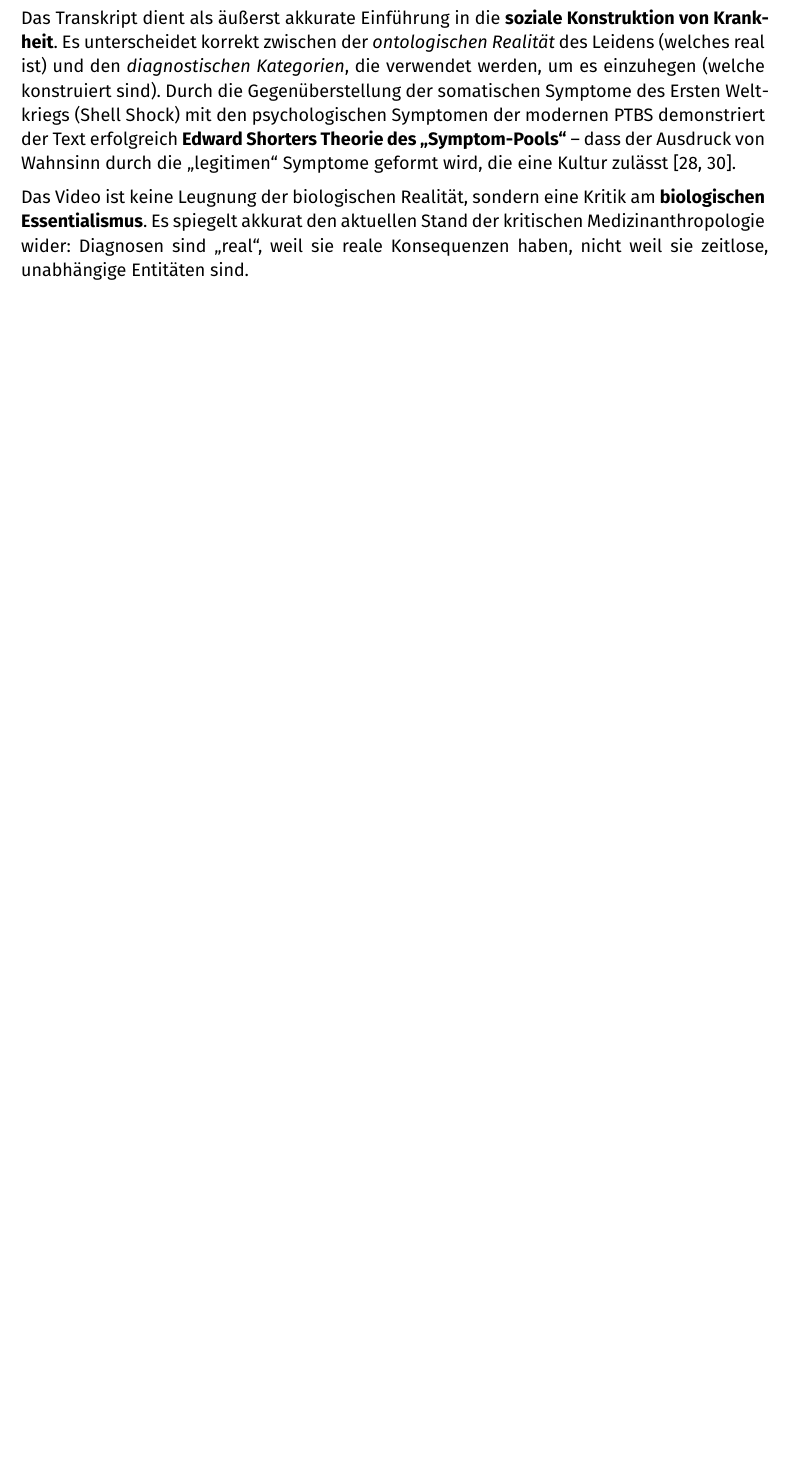
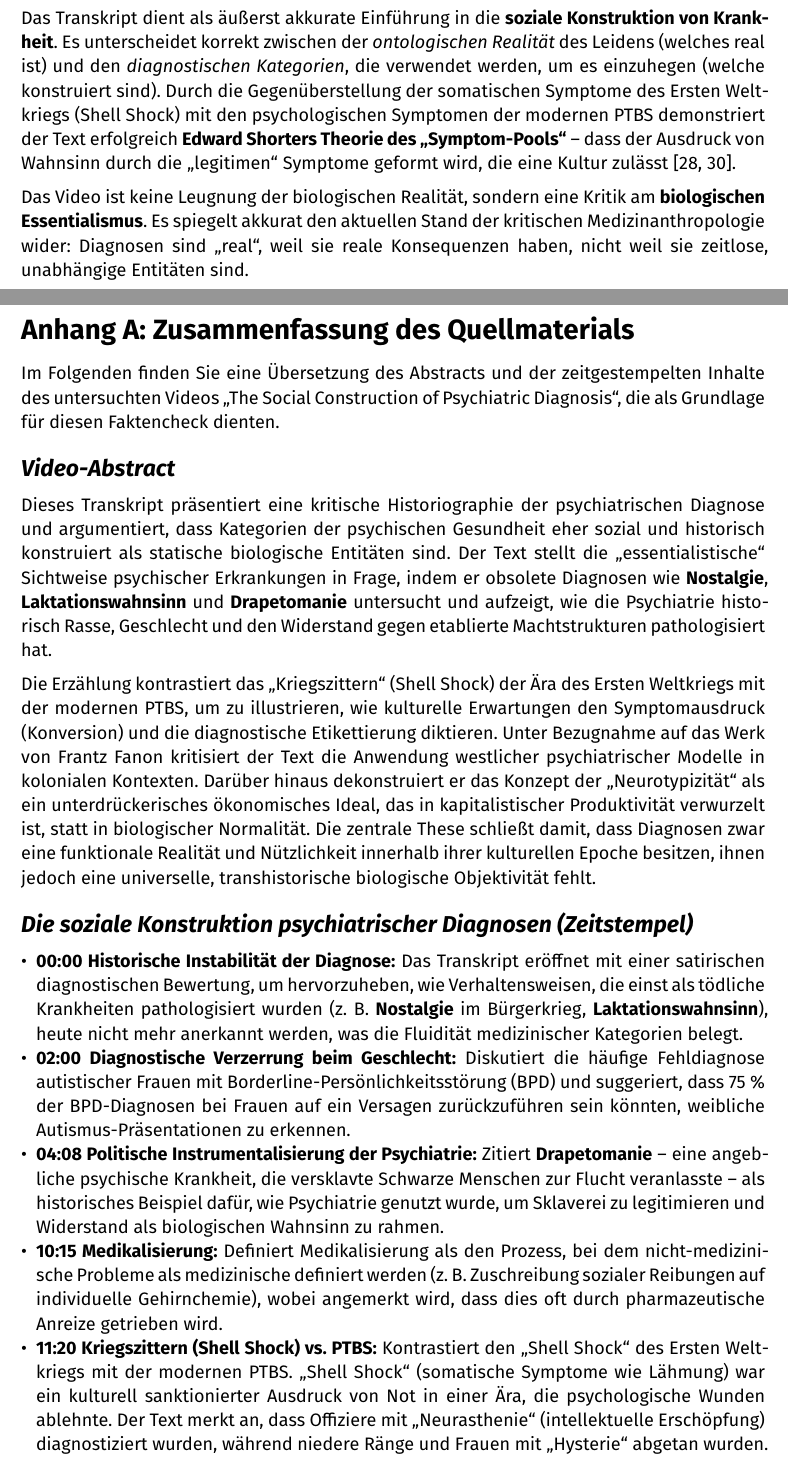
Before and after one commit to plops/olisun_psych, a Typst document (04_factcheck_de.typ): part of page 3 of 6 before the commit and two parts of pages 3 and 4 of 8 after it, the two joined at a grey line, cut so that both start at the same text, the shorter picture padded with empty space. Compiled offline with Typst 0.15.

Commit message:
feat(factcheck): add appendix with video summary and timestamped content

```diff
--- a/04_factcheck_de.typ
+++ b/04_factcheck_de.typ
@@ -101,3 +101,23 @@ _Hinweis: Dieses Dokument wurde unter Verwendung von Google AI mode und Gemini-3
 Das Transkript dient als äußerst akkurate Einführung in die *soziale Konstruktion von Krankheit*. Es unterscheidet korrekt zwischen der _ontologischen Realität_ des Leidens (welches real ist) und den _diagnostischen Kategorien_, die verwendet werden, um es einzuhegen (welche konstruiert sind). Durch die Gegenüberstellung der somatischen Symptome des Ersten Weltkriegs (Shell Shock) mit den psychologischen Symptomen der modernen PTBS demonstriert der Text erfolgreich *Edward Shorters Theorie des "Symptom-Pools"* – dass der Ausdruck von Wahnsinn durch die "legitimen" Symptome geformt wird, die eine Kultur zulässt [28, 30].
 
 Das Video ist keine Leugnung der biologischen Realität, sondern eine Kritik am *biologischen Essentialismus*. Es spiegelt akkurat den aktuellen Stand der kritischen Medizinanthropologie wider: Diagnosen sind "real", weil sie reale Konsequenzen haben, nicht weil sie zeitlose, unabhängige Entitäten sind.
+
+#pagebreak()
+
+// --- Appendix: Video Summary ---
+= Anhang A: Zusammenfassung des Quellmaterials
+
+Im Folgenden finden Sie eine Übersetzung des Abstracts und der zeitgestempelten Inhalte des untersuchten Videos "The Social Construction of Psychiatric Diagnosis", die als Grundlage für diesen Faktencheck dienten.
+
+== Video-Abstract
+Dieses Transkript präsentiert eine kritische Historiographie der psychiatrischen Diagnose und argumentiert, dass Kategorien der psychischen Gesundheit eher sozial und historisch konstruiert als statische biologische Entitäten sind. Der Text stellt die "essentialistische" Sichtweise psychischer Erkrankungen in Frage, indem er obsolete Diagnosen wie *Nostalgie*, *Laktationswahnsinn* und *Drapetomanie* untersucht und aufzeigt, wie die Psychiatrie historisch Rasse, Geschlecht und den Widerstand gegen etablierte Machtstrukturen pathologisiert hat.
+
+Die Erzählung kontrastiert das "Kriegszittern" (Shell Shock) der Ära des Ersten Weltkriegs mit der modernen PTBS, um zu illustrieren, wie kulturelle Erwartungen den Symptomausdruck (Konversion) und die diagnostische Etikettierung diktieren. Unter Bezugnahme auf das Werk von Frantz Fanon kritisiert der Text die Anwendung westlicher psychiatrischer Modelle in kolonialen Kontexten. Darüber hinaus dekonstruiert er das Konzept der "Neurotypizität" als ein unterdrückerisches ökonomisches Ideal, das in kapitalistischer Produktivität verwurzelt ist, statt in biologischer Normalität. Die zentrale These schließt damit, dass Diagnosen zwar eine funktionale Realität und Nützlichkeit innerhalb ihrer kulturellen Epoche besitzen, ihnen jedoch eine universelle, transhistorische biologische Objektivität fehlt.
+
+== Die soziale Konstruktion psychiatrischer Diagnosen (Zeitstempel)
+
+- *00:00 Historische Instabilität der Diagnose:* Das Transkript eröffnet mit einer satirischen diagnostischen Bewertung, um hervorzuheben, wie Verhaltensweisen, die einst als tödliche Krankheiten pathologisiert wurden (z. B. *Nostalgie* im Bürgerkrieg, *Laktationswahnsinn*), heute nicht mehr anerkannt werden, was die Fluidität medizinischer Kategorien belegt.
+- *02:00 Diagnostische Verzerrung beim Geschlecht:* Diskutiert die häufige Fehldiagnose autistischer Frauen mit Borderline-Persönlichkeitsstörung (BPD) und suggeriert, dass 75 % der BPD-Diagnosen bei Frauen auf ein Versagen zurückzuführen sein könnten, weibliche Autismus-Präsentationen zu erkennen.
+- *04:08 Politische Instrumentalisierung der Psychiatrie:* Zitiert *Drapetomanie* – eine angebliche psychische Krankheit, die versklavte Schwarze Menschen zur Flucht veranlasste – als historisches Beispiel dafür, wie Psychiatrie genutzt wurde, um Sklaverei zu legitimieren und Widerstand als biologischen Wahnsinn zu rahmen.
+- *10:15 Medikalisierung:* Definiert Medikalisierung als den Prozess, bei dem nicht-medizinische Probleme als medizinische definiert werden (z. B. Zuschreibung sozialer Reibungen auf individuelle Gehirnchemie), wobei angemerkt wird, dass dies oft durch pharmazeutische Anreize getrieben wird.
+- *11:20 Kriegszittern (Shell Shock) vs. PTBS:* Kontrastiert den "Shell Shock" des Ersten Weltkriegs mit der modernen PTBS. "Shell Shock" (somatische Symptome wie Lähmung) war ein kulturell sanktionierter Ausdruck von Not in einer Ära, die psychologische Wunden ablehnte. Der Text merkt an, dass Offiziere mit "Neurasthenie" (intellektuelle Erschöpfung) diagnostiziert wurden, während niedere Ränge und Frauen mit "Hysterie" abgetan wurden.
```
Also changed, not shown: 04_factcheck_de.typ (8 more changed lines).
